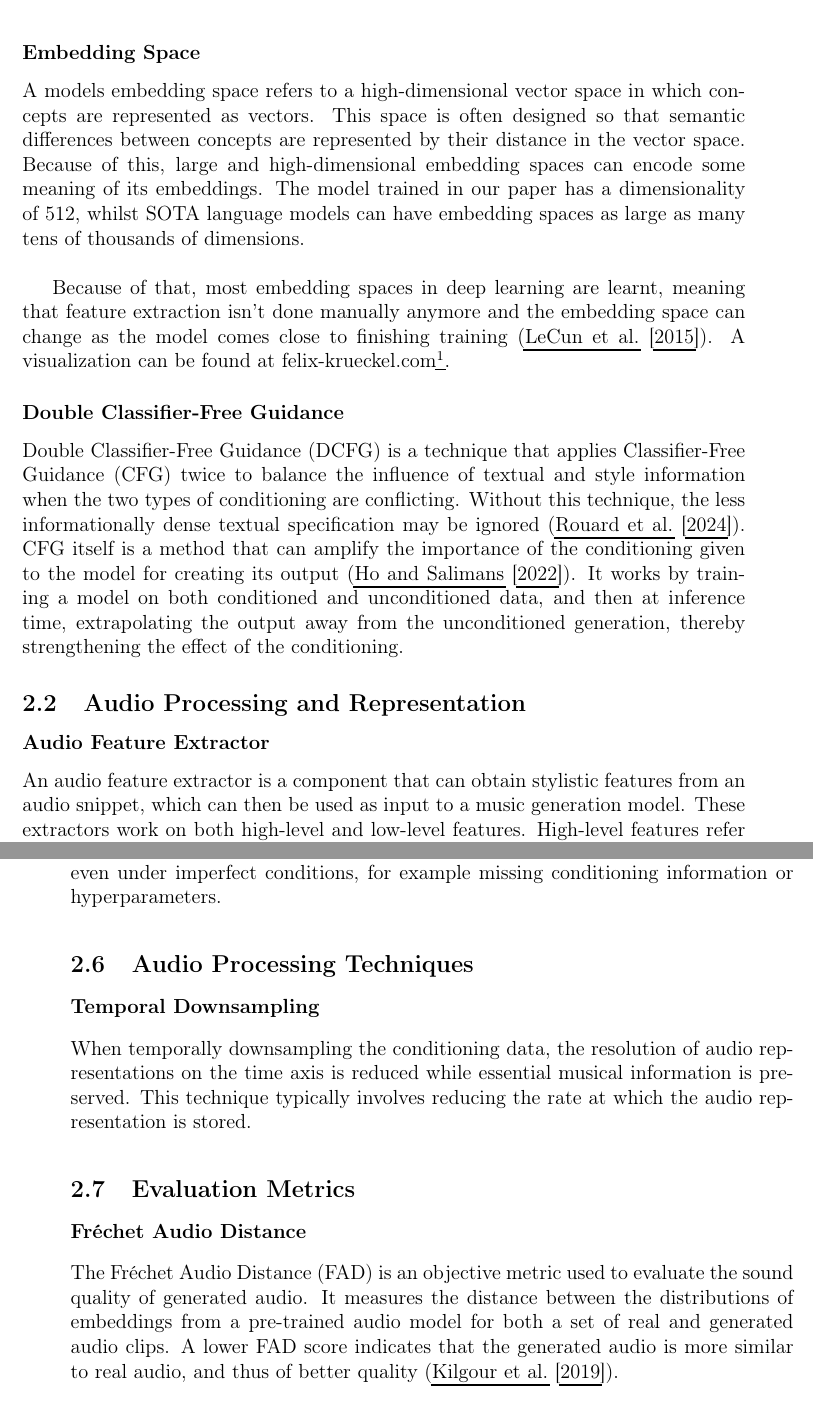
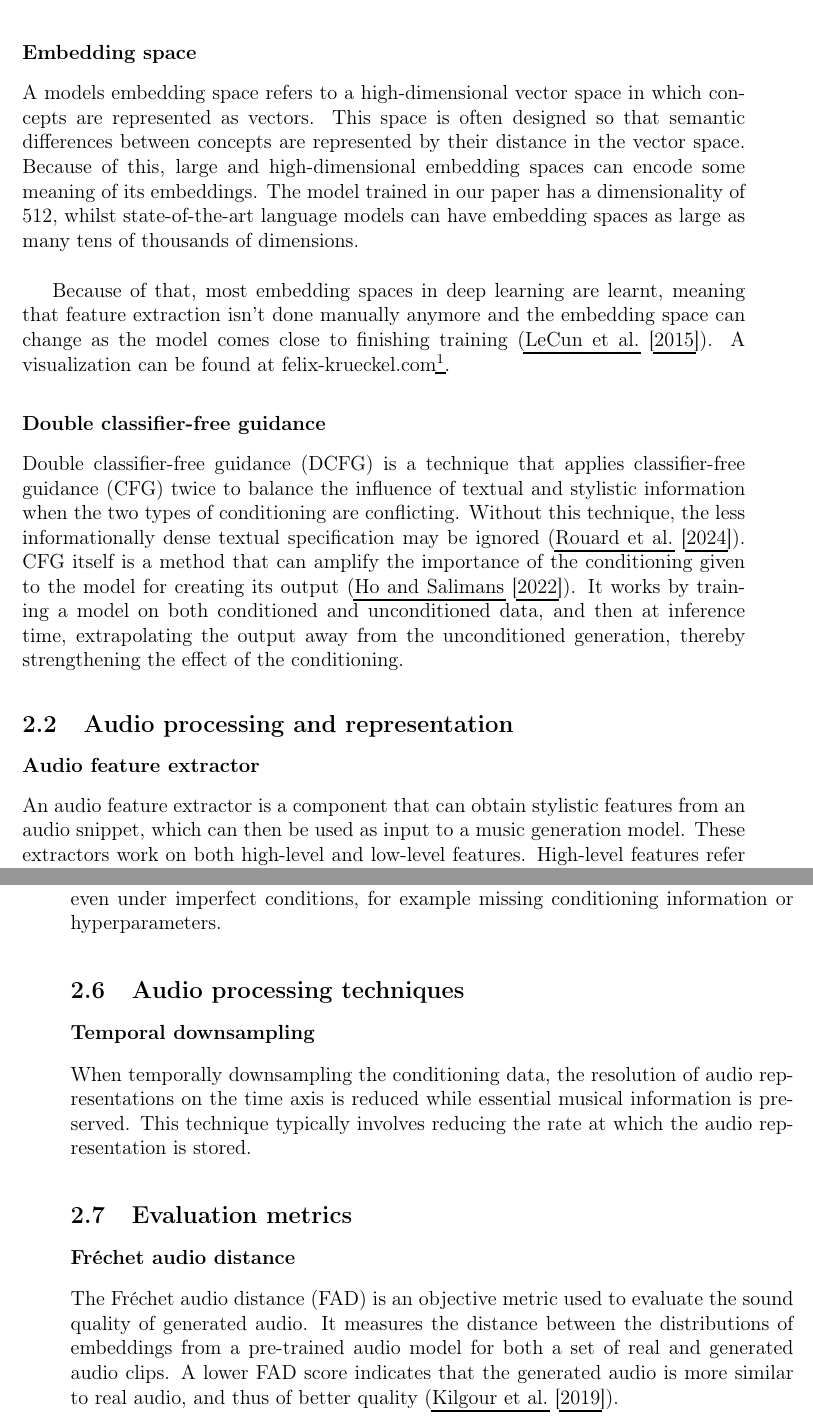
Before and after one commit to felkru/proseminar_musicstyle, a LaTeX document (latex/template.tex): two parts of pages 4 and 7 of 24, joined at a grey line, cut so that both start at the same text. Compiled offline with pdfLaTeX.

Commit message:
all kinds of fixes

```diff
--- a/latex/template.tex
+++ b/latex/template.tex
@@ -74,7 +74,7 @@
 \usepackage[pdftex]{graphicx,color}                         % Einbetten von Grafiken, Farbe
 \usepackage[format=plain,small,bf,indention=7.5mm]{caption} % verbesserte Beschriftung von Abbildungen
 \usepackage{subfig}                                         % subfigures
-\usepackage{url}                                            % \url{}-Kommando
+\usepackage[hyphens]{url}                                            % \url{}-Kommando
 \usepackage{fancyhdr,float}                                 % Kopf-/Fußzeilen
 \usepackage[pdftex,pdfpagelabels,colorlinks=false,allbordercolors={0 0 0},pdfborderstyle={/S/U/W 1},breaklinks=true]{hyperref}                 % Hyperlinks im PDF
 \usepackage{natbib,doi}                                     % Literaturverzeichnis, DOIs
@@ -86,8 +86,10 @@
 \usepackage{enumitem}
 \usepackage{setspace}
 \usepackage[table]{xcolor}
+\usepackage{footmisc}
 %\usepackage{commenting}
 
+\setlength{\footnotesep}{1.1em}
 
 \captionsetup{farskip=10pt,topadjust=0pt,captionskip=10pt,nearskip=0pt,margin=10pt}
 
@@ -194,19 +196,19 @@ In this section, the technical terms necessary for understanding the following w
 
 Pseudowords are a linguistic description of non-text data, which can be fitted into a text models embedding space and thus encode meaning. In the context of music generation, pseudowords can lossily encode particular musical styles or instruments. These pseudowords do not resemble words used in language and can appear like random combinations of letters.
 
-\subsubsection*{Embedding Space}\label{sec:embeddingSpace}
+\subsubsection*{Embedding space}\label{sec:embeddingSpace}
 
-A models embedding space refers to a high-dimensional vector space in which concepts are represented as vectors. This space is often designed so that semantic differences between concepts are represented by their distance in the vector space. Because of this, large and high-dimensional embedding spaces can encode some meaning of its embeddings. The model trained in our paper has a dimensionality of 512, whilst SOTA language models can have embedding spaces as large as many tens of thousands of dimensions. \\
+A models embedding space refers to a high-dimensional vector space in which concepts are represented as vectors. This space is often designed so that semantic differences between concepts are represented by their distance in the vector space. Because of this, large and high-dimensional embedding spaces can encode some meaning of its embeddings. The model trained in our paper has a dimensionality of 512, whilst state-of-the-art language models can have embedding spaces as large as many tens of thousands of dimensions. \\
 
 Because of that, most embedding spaces in deep learning are learnt, meaning that feature extraction isn't done manually anymore and the embedding space can change as the model comes close to finishing training (\cite{lecunDeepLearning2015}). A visualization can be found at felix-krueckel.com\footnote{\url{https://felix-krueckel.com/musical\_concepts.html}, last access: 2025-08-05}.
 
-\subsubsection*{Double Classifier-Free Guidance}\label{sec:DCFG}
+\subsubsection*{Double classifier-free guidance}\label{sec:DCFG}
 
-Double Classifier-Free Guidance (DCFG) is a technique that applies Classifier-Free Guidance (CFG) twice to balance the influence of textual and style information when the two types of conditioning are conflicting. Without this technique, the less informationally dense textual specification may be ignored (\cite{rouardAudioConditioningMusic2024}). CFG itself is a method that can amplify the importance of the conditioning given to the model for creating its output (\cite{hoClassifierFreeDiffusionGuidance2022}). It works by training a model on both conditioned and unconditioned data, and then at inference time, extrapolating the output away from the unconditioned generation, thereby strengthening the effect of the conditioning.
+Double classifier-free guidance (DCFG) is a technique that applies classifier-free guidance (CFG) twice to balance the influence of textual and stylistic information when the two types of conditioning are conflicting. Without this technique, the less informationally dense textual specification may be ignored (\cite{rouardAudioConditioningMusic2024}). CFG itself is a method that can amplify the importance of the conditioning given to the model for creating its output (\cite{hoClassifierFreeDiffusionGuidance2022}). It works by training a model on both conditioned and unconditioned data, and then at inference time, extrapolating the output away from the unconditioned generation, thereby strengthening the effect of the conditioning.
 
-\subsection{Audio Processing and Representation}
+\subsection{Audio processing and representation}
 
-\subsubsection*{Audio Feature Extractor}\label{sec:audioFeatureExtractor}
+\subsubsection*{Audio feature extractor}\label{sec:audioFeatureExtractor}
 
 An audio feature extractor is a component that can obtain stylistic features from an audio snippet, which can then be used as input to a music generation model. These extractors work on both high-level and low-level features. High-level features refer to abstract characteristics like genre or mood, while low-level features describe more concrete attributes such as melody and rhythm (\cite{rouardAudioConditioningMusic2024}).
 
@@ -303,9 +305,9 @@ Inference refers to the phase after training a language model when it is activel
 
 Dropout describes the act of randomly leaving out certain conditioning inputs during training. This improves the models ability to generate high quality outputs even under imperfect conditions, for example missing conditioning information or hyperparameters.
 
-\subsection{Audio Processing Techniques}
+\subsection{Audio processing techniques}
 
-\subsubsection*{Temporal Downsampling}\label{sec:temporalDownsampling}
+\subsubsection*{Temporal downsampling}\label{sec:temporalDownsampling}
 
 When temporally downsampling the conditioning data, the resolution of audio representations on the time axis is reduced while essential musical information is preserved. This technique typically involves reducing the rate at which the audio representation is stored.
 
@@ -315,11 +317,11 @@ When temporally downsampling the conditioning data, the resolution of audio repr
 % \begin{aigen}
 %     Downsampling is a general signal processing technique that reduces the sampling rate or resolution of a signal. In music generation, downsampling can be applied to various representations (audio waveforms, spectrograms, feature sequences) to manage computational requirements while retaining the most important information for the generation task.
 % \end{aigen}
-\subsection{Evaluation Metrics}
+\subsection{Evaluation metrics}
 
-\subsubsection*{Fréchet Audio Distance}\label{sec:FAD}
+\subsubsection*{Fréchet audio distance}\label{sec:FAD}
 
-The Fréchet Audio Distance (FAD) is an objective metric used to evaluate the sound quality of generated audio. It measures the distance between the distributions of embeddings from a pre-trained audio model for both a set of real and generated audio clips. A lower FAD score indicates that the generated audio is more similar to real audio, and thus of better quality (\cite{kilgourFrechetAudioDistance2019a}).
+The Fréchet audio distance (FAD) is an objective metric used to evaluate the sound quality of generated audio. It measures the distance between the distributions of embeddings from a pre-trained audio model for both a set of real and generated audio clips. A lower FAD score indicates that the generated audio is more similar to real audio, and thus of better quality (\cite{kilgourFrechetAudioDistance2019a}).
 
 \subsubsection*{CLAP}\label{sec:CLAP}
 
```
Also changed, not shown: latex/template.tex (36 more changed lines).
